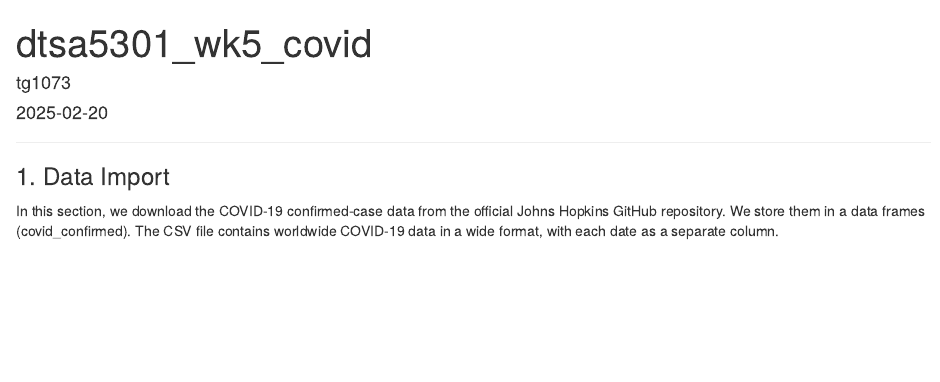
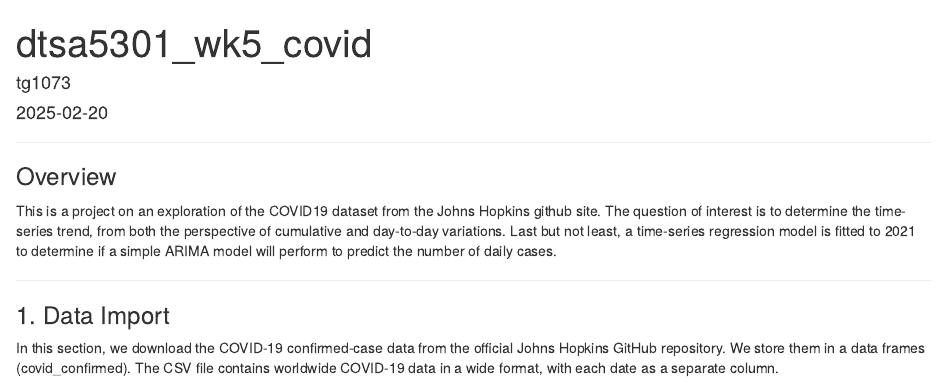
Before and after one commit to tg-cub-msds/cuboulder-msds, an R Markdown document (dtsa5301_wk5_covid.Rmd): the page in a window 1100 px wide, from its top. Rendered offline with R 4.5, knitr and Pandoc, with nearby package versions; some code elsewhere in the file could not run offline.

Commit message:
Update dtsa5301_wk5_covid.Rmd

````diff
--- a/dtsa5301_wk5_covid.Rmd
+++ b/dtsa5301_wk5_covid.Rmd
@@ -19,6 +19,13 @@ for (p in packages) {
 # Knit options
 knitr::opts_chunk$set(echo = TRUE)
 ```
+
+------------------------------------------------------------------------
+
+### Overview
+
+This is a project on an exploration of the COVID19 dataset from the Johns Hopkins github site. The question of interest is to determine the time-series trend, from both the perspective of cumulative and day-to-day variations. Last but not least, a time-series regression model is fitted to 2021 to determine if a simple ARIMA model will perform to predict the number of daily cases.
+
 
 ------------------------------------------------------------------------
 
````
